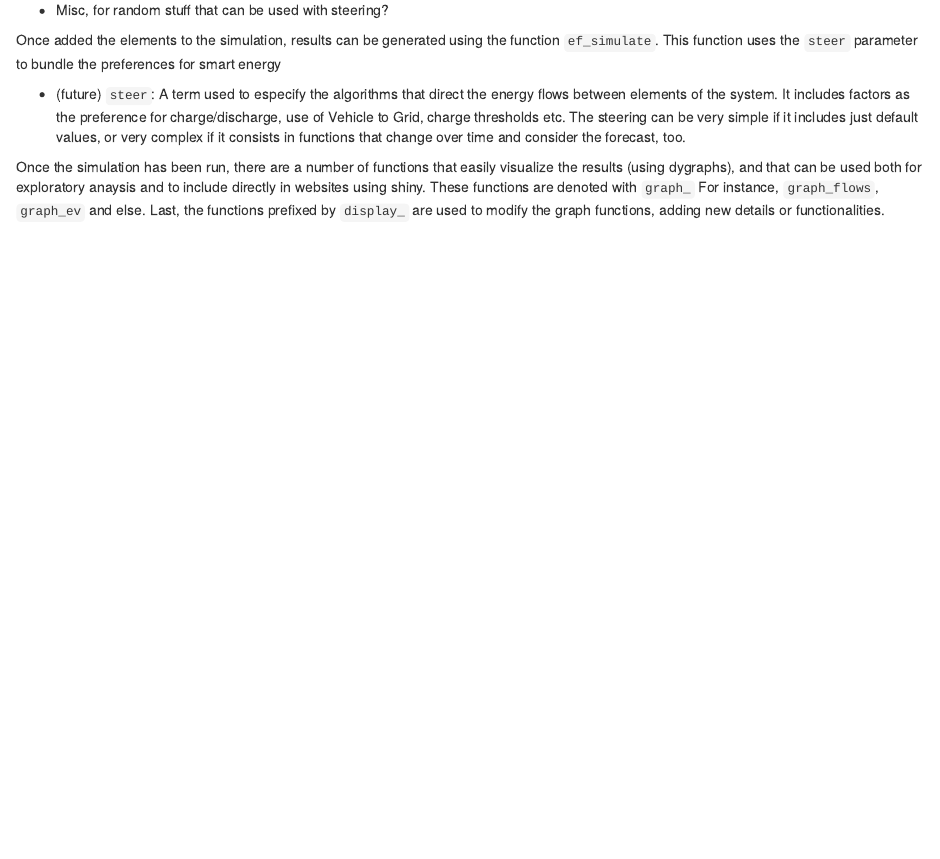
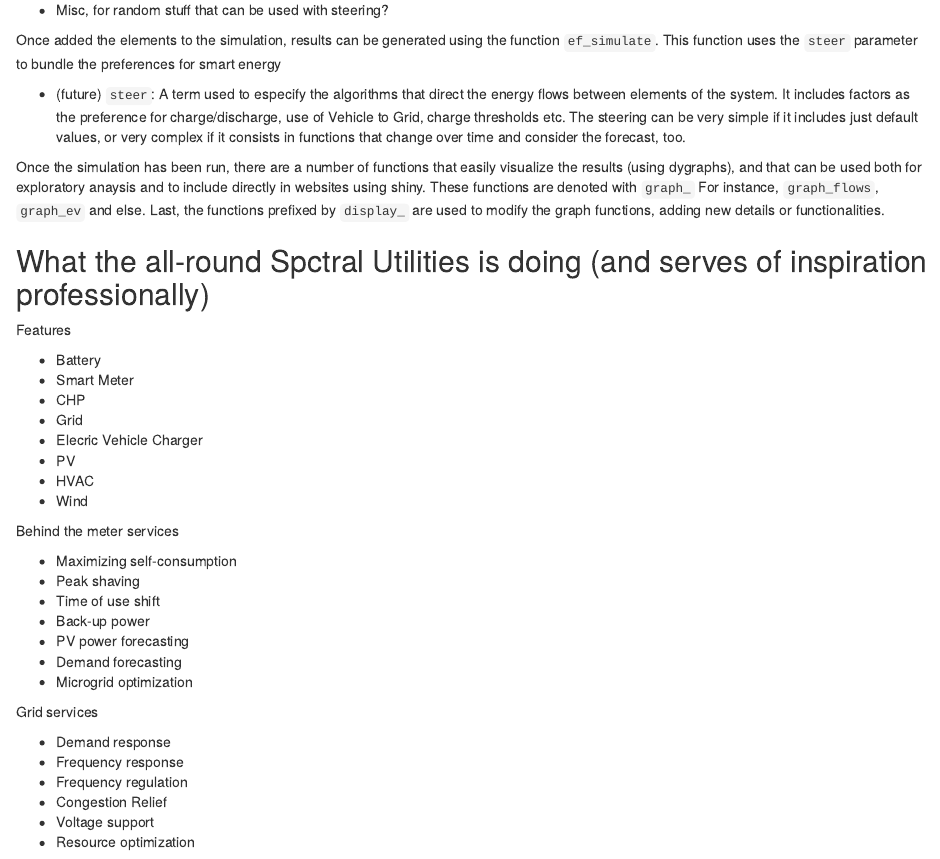
Before and after one commit to cvmartin/eflows.site, an R Markdown document (rmarkdown/notes.Rmd): the page in a window 1100 px wide, from 1350 px down. Rendered offline with R 4.5, knitr and Pandoc, with nearby package versions.

```diff
--- a/rmarkdown/notes.Rmd
+++ b/rmarkdown/notes.Rmd
@@ -59,3 +59,35 @@
 - (future) `steer`: A term used to especify the algorithms that direct the energy flows between elements of the system. It includes factors as the preference for charge/discharge, use of Vehicle to Grid, charge thresholds etc. The steering can be very simple if it includes just default values, or very complex if it consists in functions that change over time and consider the forecast, too.
 
 Once the simulation has been run, there are a number of functions that easily visualize the results (using dygraphs), and that can be used both for exploratory anaysis and to include directly in websites using shiny. These functions are denoted with `graph_` For instance, `graph_flows`, `graph_ev` and else. Last, the functions prefixed by `display_` are used to modify the graph functions, adding new details or functionalities.
+
+## What the all-round Spctral Utilities is doing (and serves of inspiration professionally)
+
+Features
+
+- Battery
+- Smart Meter
+- CHP
+- Grid
+- Elecric Vehicle Charger
+- PV
+- HVAC
+- Wind
+
+Behind the meter services
+
+- Maximizing self-consumption
+- Peak shaving
+- Time of use shift
+- Back-up power
+- PV power forecasting
+- Demand forecasting
+- Microgrid optimization
+
+Grid services
+
+- Demand response
+- Frequency response
+- Frequency regulation
+- Congestion Relief
+- Voltage support
+- Resource optimization
```
Also changed, not shown: mre/mre_fit.R (+1 -1 lines), rmarkdown/author/author.Rmd (+4 -1 lines), www/CV6.pdf (added).
